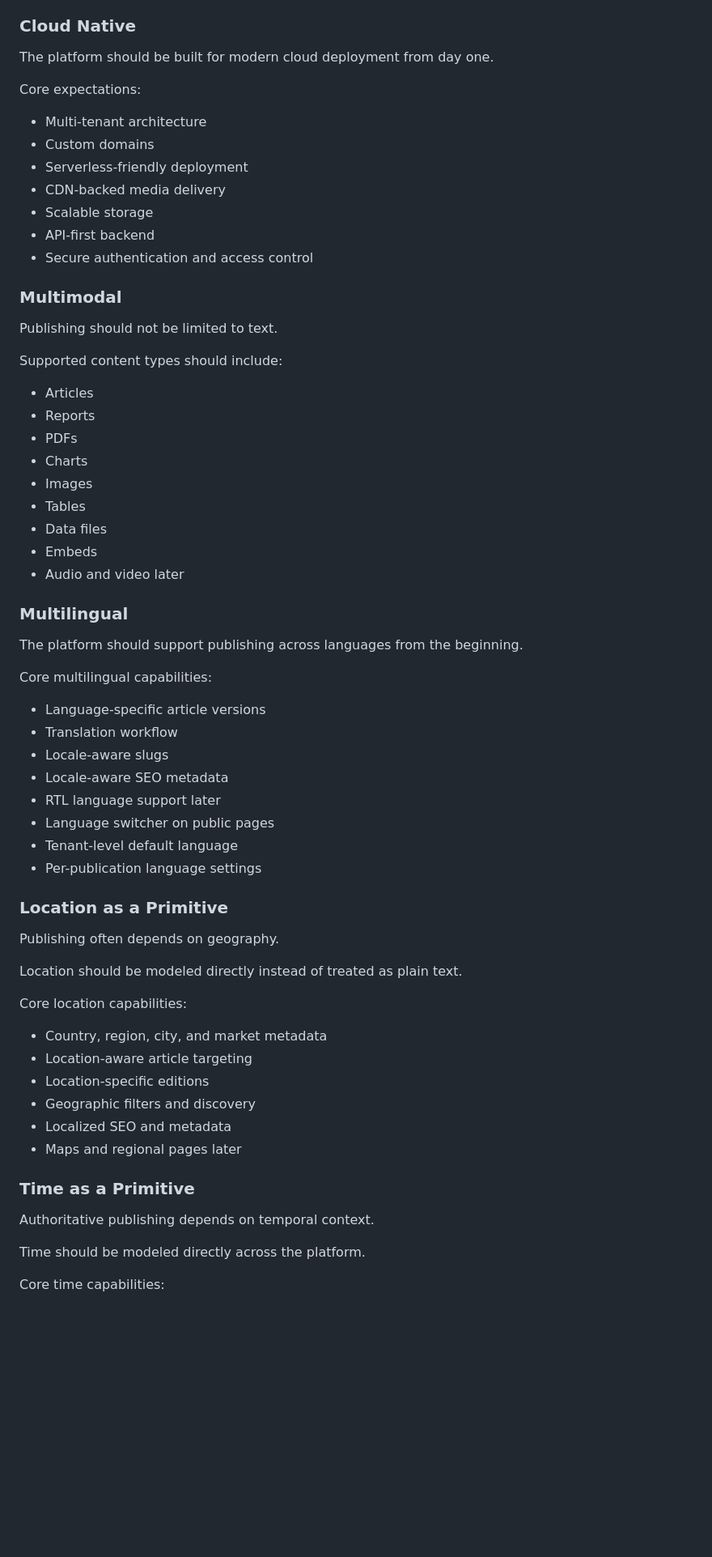
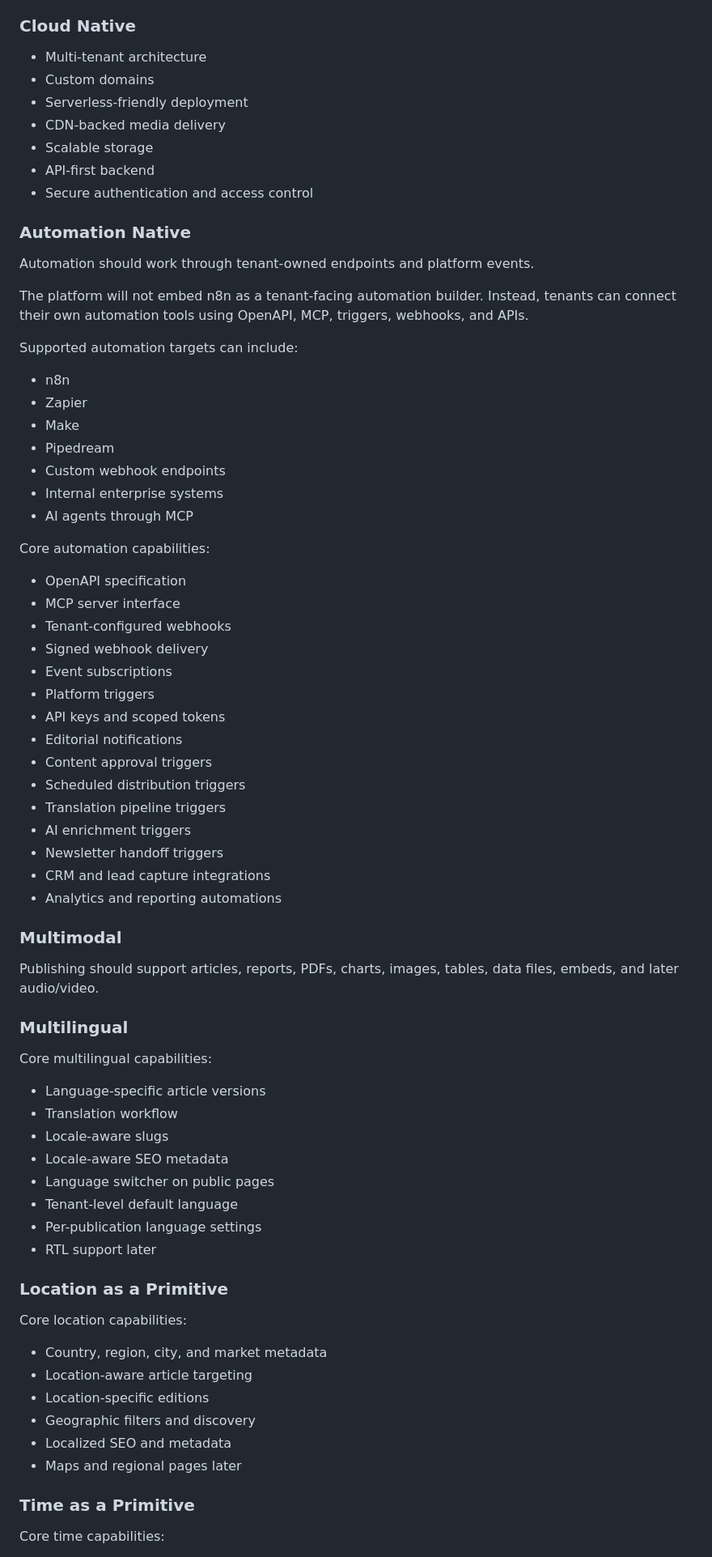
Before and after one commit to openautonomyx/Publishing-Platform, a Markdown page: README.md, the part around one of its changes. Shown at 81% size. Drawn GitHub-style; blank space fills up the shorter version.

Commit message:
Add OpenAPI MCP triggers and webhooks positioning

```diff
--- a/README.md
+++ b/README.md
@@ -49,10 +33,6 @@ Planned AI capabilities:
 
 ### Cloud Native
 
-The platform should be built for modern cloud deployment from day one.
-
-Core expectations:
-
 - Multi-tenant architecture
 - Custom domains
 - Serverless-friendly deployment
@@ -61,25 +41,45 @@ Core expectations:
 - API-first backend
 - Secure authentication and access control
 
+### Automation Native
+
+Automation should work through tenant-owned endpoints and platform events.
+
+The platform will not embed n8n as a tenant-facing automation builder. Instead, tenants can connect their own automation tools using OpenAPI, MCP, triggers, webhooks, and APIs.
+
+Supported automation targets can include:
+
+- n8n
+- Zapier
+- Make
+- Pipedream
+- Custom webhook endpoints
+- Internal enterprise systems
+- AI agents through MCP
+
+Core automation capabilities:
+
+- OpenAPI specification
+- MCP server interface
+- Tenant-configured webhooks
+- Signed webhook delivery
+- Event subscriptions
+- Platform triggers
+- API keys and scoped tokens
+- Editorial notifications
+- Content approval triggers
+- Scheduled distribution triggers
+- Translation pipeline triggers
+- AI enrichment triggers
+- Newsletter handoff triggers
+- CRM and lead capture integrations
+- Analytics and reporting automations
+
 ### Multimodal
 
-Publishing should not be limited to text.
-
-Supported content types should include:
-
-- Articles
-- Reports
-- PDFs
-- Charts
-- Images
-- Tables
-- Data files
-- Embeds
-- Audio and video later
+Publishing should support articles, reports, PDFs, charts, images, tables, data files, embeds, and later audio/video.
 
 ### Multilingual
-
-The platform should support publishing across languages from the beginning.
 
 Core multilingual capabilities:
 
@@ -87,16 +87,12 @@ Core multilingual capabilities:
 - Translation workflow
 - Locale-aware slugs
 - Locale-aware SEO metadata
-- RTL language support later
 - Language switcher on public pages
 - Tenant-level default language
 - Per-publication language settings
+- RTL support later
 
 ### Location as a Primitive
-
-Publishing often depends on geography.
-
-Location should be modeled directly instead of treated as plain text.
 
 Core location capabilities:
 
@@ -108,10 +104,6 @@ Core location capabilities:
 - Maps and regional pages later
 
 ### Time as a Primitive
-
-Authoritative publishing depends on temporal context.
-
-Time should be modeled directly across the platform.
 
 Core time capabilities:
 
```
Also changed, not shown: other parts of README.md (+35 -37 lines).
